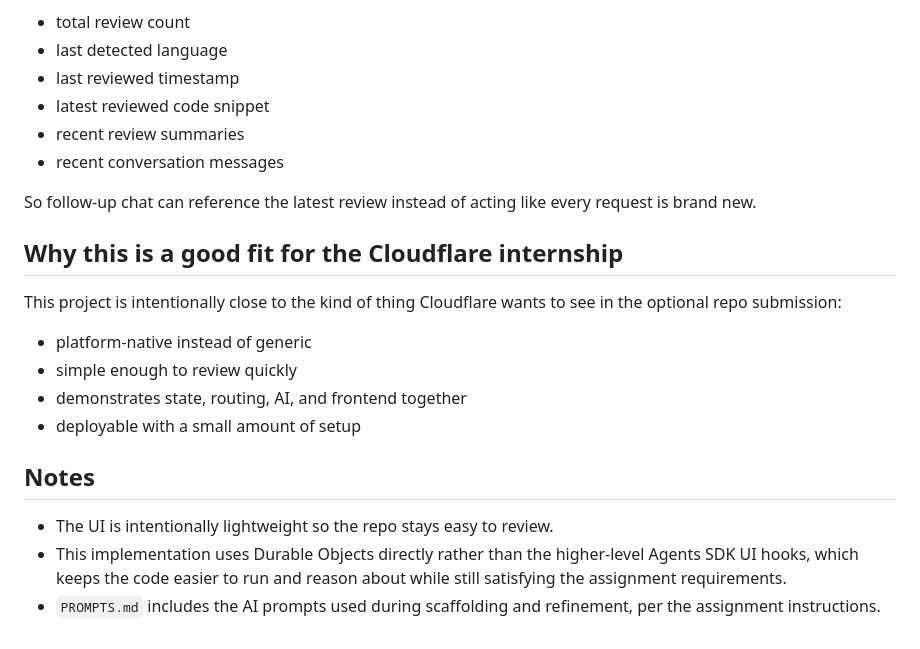
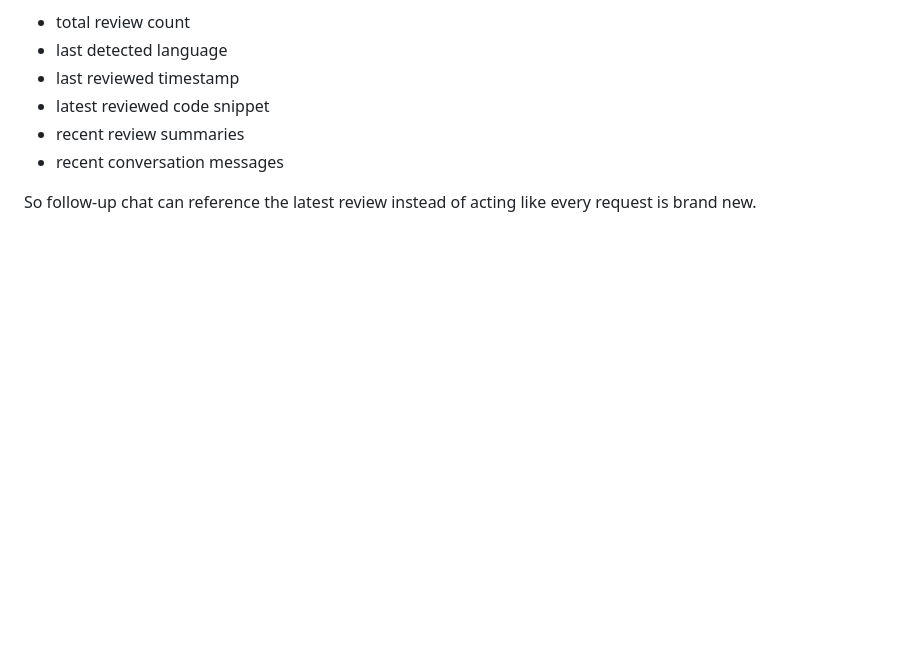
Before and after one commit to shreekriti/cf_ai_codereview, a Markdown page: README.md, the part around the change. Drawn GitHub-style; blank space fills up the shorter version.

```diff
--- a/README.md
+++ b/README.md
@@ -111,18 +111,3 @@ That Durable Object stores:
 - recent conversation messages
 
 So follow-up chat can reference the latest review instead of acting like every request is brand new.
-
-## Why this is a good fit for the Cloudflare internship
-
-This project is intentionally close to the kind of thing Cloudflare wants to see in the optional repo submission:
-
-- platform-native instead of generic
-- simple enough to review quickly
-- demonstrates state, routing, AI, and frontend together
-- deployable with a small amount of setup
-
-## Notes
-
-- The UI is intentionally lightweight so the repo stays easy to review.
-- This implementation uses Durable Objects directly rather than the higher-level Agents SDK UI hooks, which keeps the code easier to run and reason about while still satisfying the assignment requirements.
-- `PROMPTS.md` includes the AI prompts used during scaffolding and refinement, per the assignment instructions.
```
